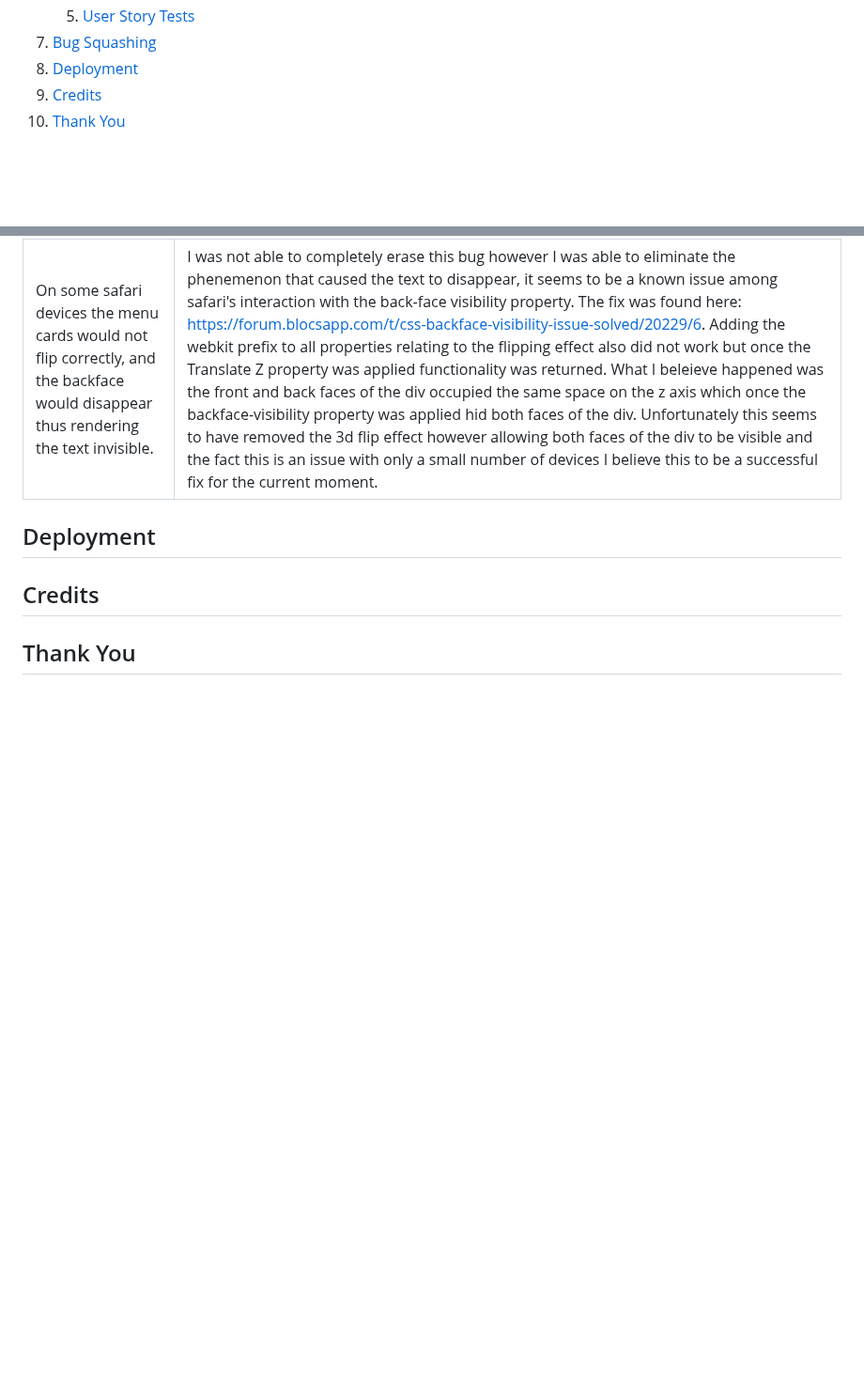
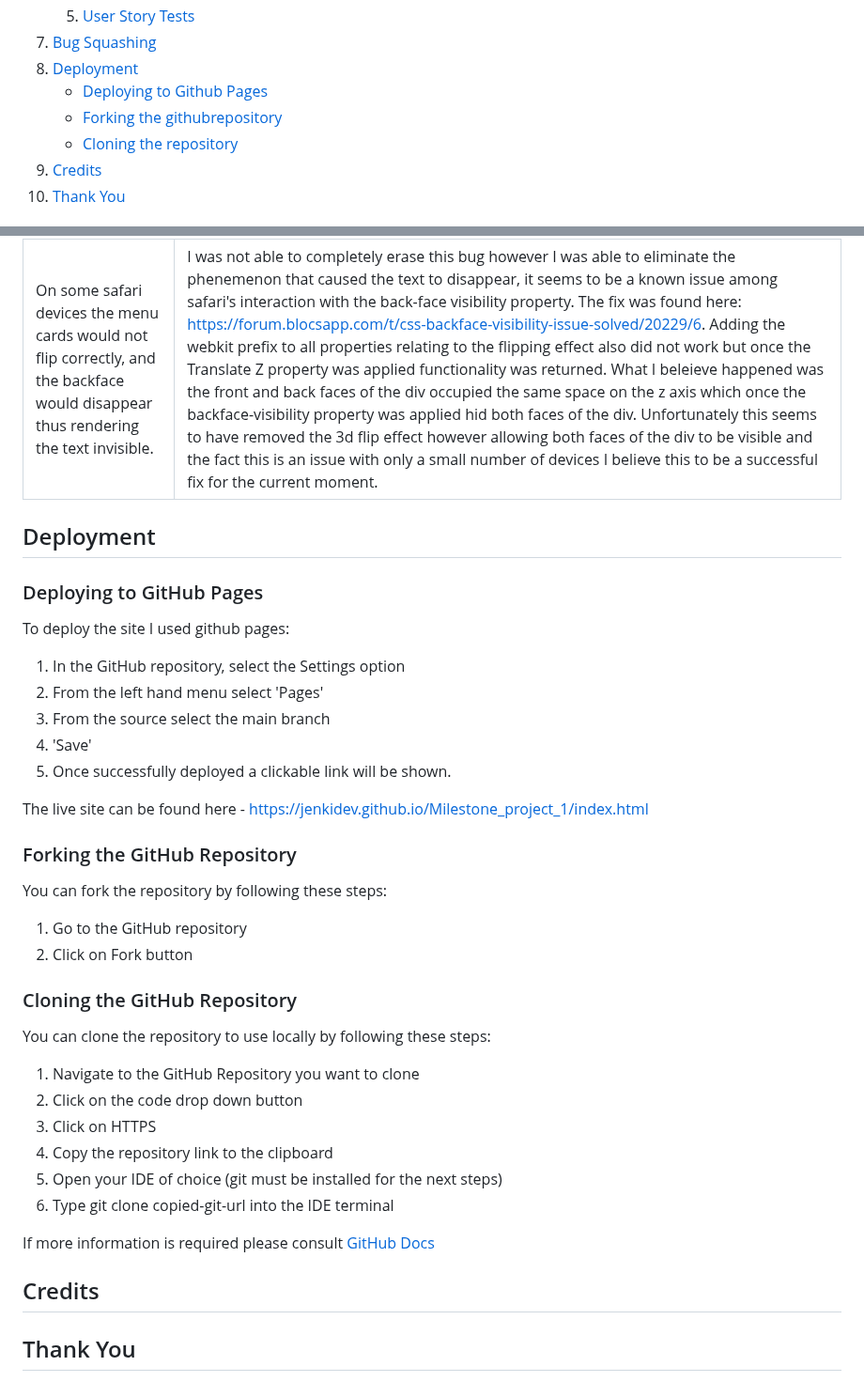
Before and after one commit to jenkidev/Milestone_project_2, a Markdown page: README.md, 2 parts joined by grey strips. Shown at 94% size. Rendered like a GitHub page; blank space fills up the shorter version.

Commit message:
Completed Deployment Section of Read.me

```diff
--- a/README.md
+++ b/README.md
@@ -33,6 +33,9 @@
     5. [User Story Tests](#user-story-tests)
 7. [Bug Squashing](#bug-squashing)
 8. [Deployment](#deployment)
+    * [Deploying to Github Pages](#deploying-to-github-pages)
+    * [Forking the githubrepository](#forking-the-github-repository)
+    * [Cloning the repository](#cloning-the-github-repository)
 9. [Credits](#credits)
 10. [Thank You](#thank-you)
 
@@ -194,7 +197,38 @@ N.B. The site has gone through some revision. During the course of the project I
 | **Bug** | **Fix** |
 |---------|---------|
 |On some safari devices the menu cards would not flip correctly, and the backface would disappear thus rendering the text invisible.| I was not able to completely erase this bug however I was able to eliminate the phenemenon that caused the text to disappear, it seems to be a known issue among safari's interaction with the back-face visibility property. The fix was found here: https://forum.blocsapp.com/t/css-backface-visibility-issue-solved/20229/6. Adding the webkit prefix to all properties relating to the flipping effect also did not work but once the Translate Z property was applied functionality was returned. What I beleieve happened was the front and back faces of the div occupied the same space on the z axis which once the backface-visibility property was applied hid both faces of the div. Unfortunately this seems to have removed the 3d flip effect however allowing both faces of the div to be visible and the fact this is an issue with only a small number of devices I believe this to be a successful fix for the current moment.
+
 ## Deployment
+
+### Deploying to GitHub Pages
+
+To deploy the site I used github pages:
+1. In the GitHub repository, select the Settings option
+2. From the left hand menu select 'Pages'
+3. From the source select the main branch
+4. 'Save'
+5. Once successfully deployed a clickable link will be shown.
+
+
+The live site can be found here -  https://jenkidev.github.io/Milestone_project_1/index.html
+
+### Forking the GitHub Repository
+
+You can fork the repository by following these steps:
+1. Go to the GitHub repository
+1. Click on Fork button
+
+### Cloning the GitHub Repository
+
+You can clone the repository to use locally by following these steps:
+1. Navigate to the GitHub Repository you want to clone
+2. Click on the code drop down button
+3. Click on HTTPS
+4. Copy the repository link to the clipboard
+5. Open your IDE of choice (git must be installed for the next steps)
+6. Type git clone copied-git-url into the IDE terminal
+
+If more information is required please consult [GitHub Docs](https://docs.github.com/en)
 
 ## Credits
 
```
